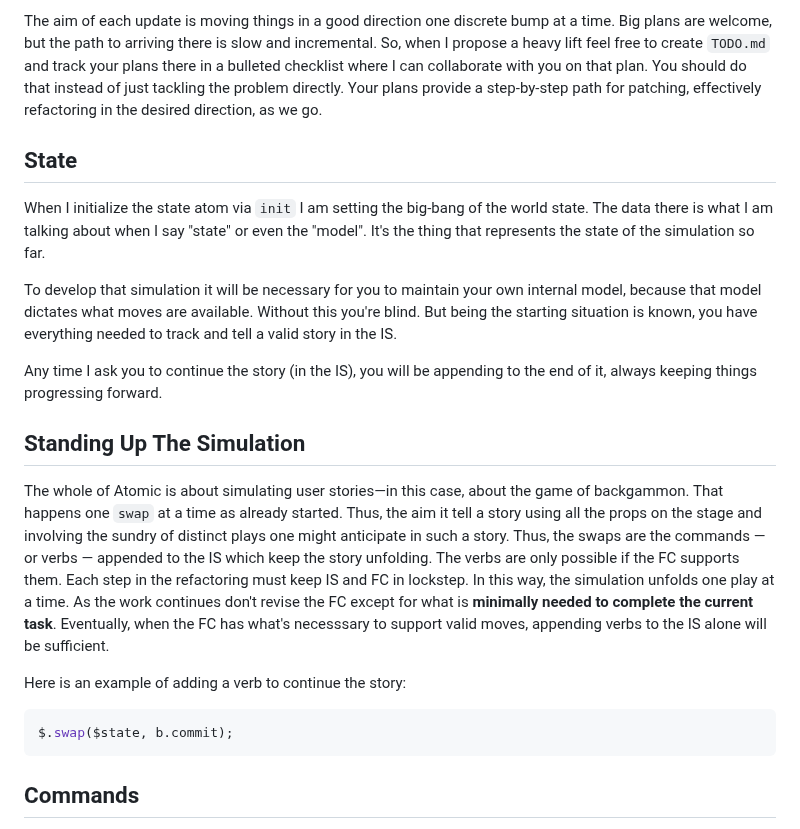
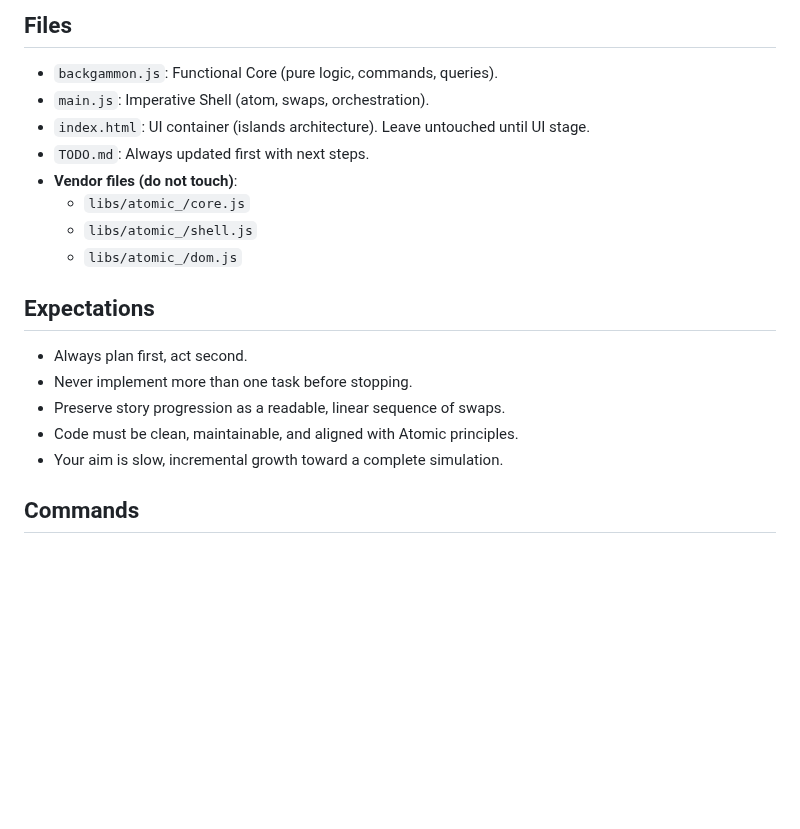
Before and after one commit to mlanza/backgammon, a Markdown page: GEMINI.md, the part around one of its changes. Rendered like a GitHub page; blank space fills up the shorter version.

````diff
--- a/GEMINI.md
+++ b/GEMINI.md
@@ -35,21 +61,20 @@ You are always in PATCH MODE, doing incremental work on the existing code base n
 
-The aim of each update is moving things in a good direction one discrete bump at a time.  Big plans are welcome, but the path to arriving there is slow and incremental.  So, when I propose a heavy lift feel free to create `TODO.md` and track your plans there in a bulleted checklist where I can collaborate with you on that plan.  You should do that instead of just tackling the problem directly. Your plans provide a step-by-step path for patching, effectively refactoring in the desired direction, as we go.
+## Files
+* `backgammon.js`: Functional Core (pure logic, commands, queries).
+* `main.js`: Imperative Shell (atom, swaps, orchestration).
+* `index.html`: UI container (islands architecture). Leave untouched until UI stage.
+* `TODO.md`: Always updated first with next steps.
+* **Vendor files (do not touch)**:
+  * `libs/atomic_/core.js`
+  * `libs/atomic_/shell.js`
+  * `libs/atomic_/dom.js`
 
-## State
-When I initialize the state atom via `init` I am setting the big-bang of the world state.  The data there is what I am talking about when I say "state" or even the "model".  It's the thing that represents the state of the simulation so far.
-
-To develop that simulation it will be necessary for you to maintain your own internal model, because that model dictates what moves are available.  Without this you're blind. But being the starting situation is known, you have everything needed to track and tell a valid story in the IS.
-
-Any time I ask you to continue the story (in the IS), you will be appending to the end of it, always keeping things progressing forward.
-
-## Standing Up The Simulation
-The whole of Atomic is about simulating user stories—in this case, about the game of backgammon. That happens one `swap` at a time as already started.  Thus, the aim it tell a story using all the props on the stage and involving the sundry of distinct plays one might anticipate in such a story.  Thus, the swaps are the commands — or verbs — appended to the IS which keep the story unfolding.  The verbs are only possible if the FC supports them.  Each step in the refactoring must keep IS and FC in lockstep.  In this way, the simulation unfolds one play at a time.  As the work continues don't revise the FC except for what is **minimally needed to complete the current task**.  Eventually, when the FC has what's necesssary to support valid moves, appending verbs to the IS alone will be sufficient.
-
-Here is an example of adding a verb to continue the story:
-
-```js
-$.swap($state, b.commit);
-```
+## Expectations
+* Always plan first, act second.
+* Never implement more than one task before stopping.
+* Preserve story progression as a readable, linear sequence of swaps.
+* Code must be clean, maintainable, and aligned with Atomic principles.
+* Your aim is slow, incremental growth toward a complete simulation.
 
 ## Commands
 * Build: `npm run build`
````
Also changed, not shown: other parts of GEMINI.md (+54 -28 lines).
